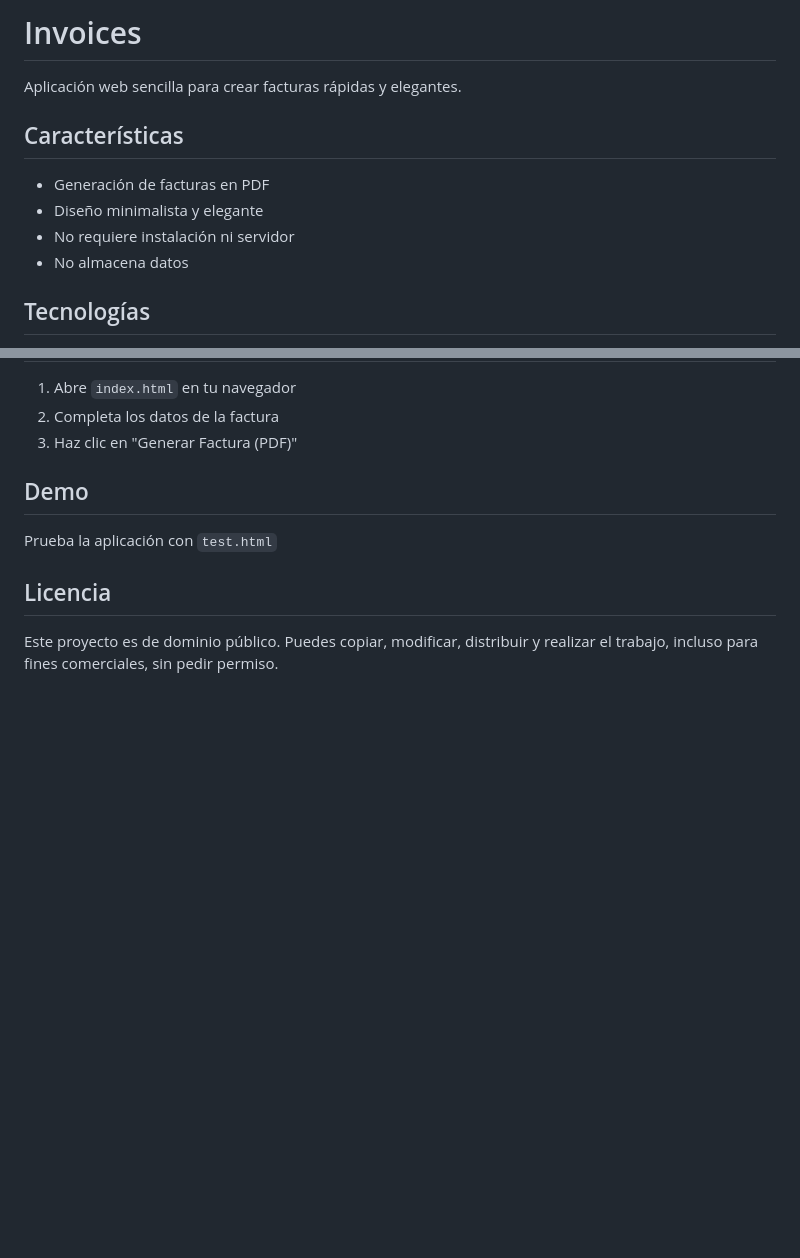
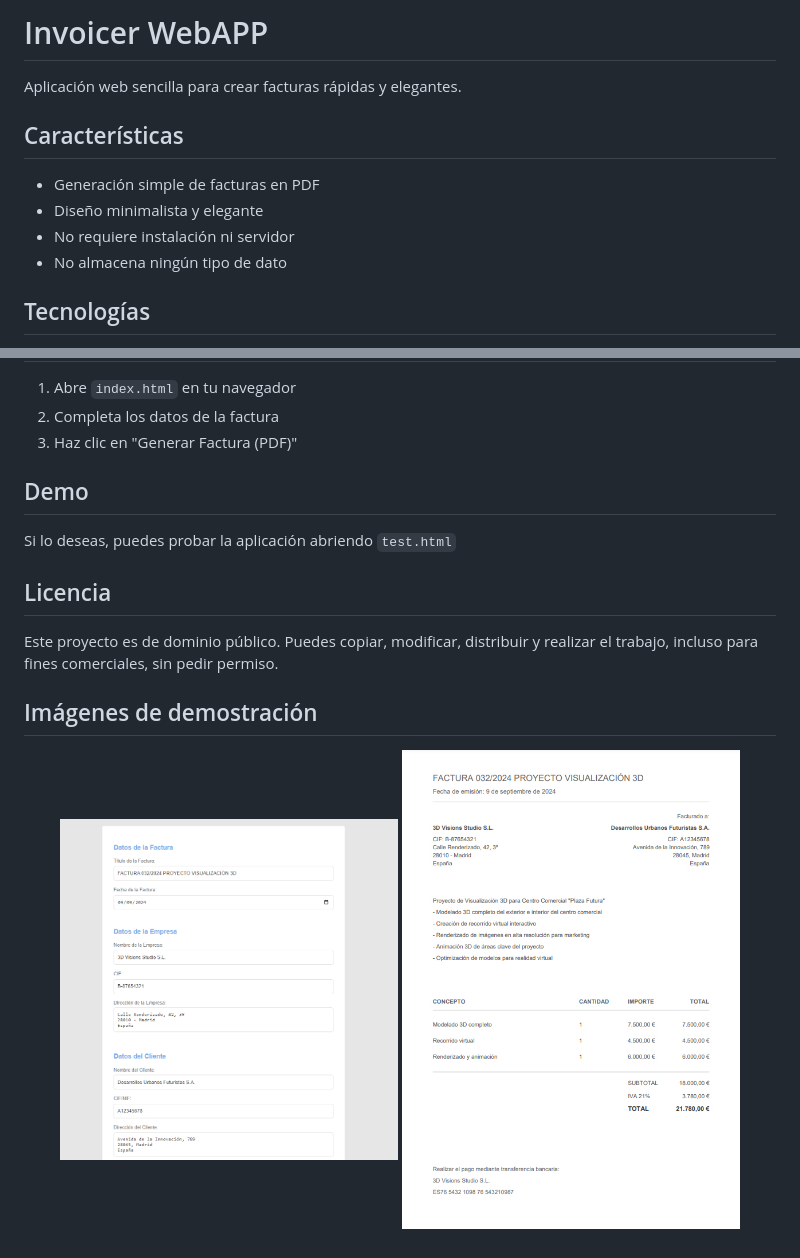
Before and after one commit to crazyramirez/Invoicer, a Markdown page: README.md, 2 parts joined by grey strips. GitHub-like rendering; pictures changed too: images/demo_1.jpg (added), images/demo_2.jpg (added); blank space fills up the shorter version.

```diff
--- a/README.md
+++ b/README.md
@@ -1,13 +1,13 @@
-# Invoices
+# Invoicer WebAPP
 
 Aplicación web sencilla para crear facturas rápidas y elegantes.
 
 ## Características
 
-- Generación de facturas en PDF
+- Generación simple de facturas en PDF
 - Diseño minimalista y elegante
 - No requiere instalación ni servidor
-- No almacena datos
+- No almacena ningún tipo de dato
 
 ## Tecnologías
 
@@ -24,8 +24,15 @@ Aplicación web sencilla para crear facturas rápidas y elegantes.
 
 ## Demo
 
-Prueba la aplicación con `test.html`
+Si lo deseas, puedes probar la aplicación abriendo `test.html`
 
 ## Licencia
 
 Este proyecto es de dominio público. Puedes copiar, modificar, distribuir y realizar el trabajo, incluso para fines comerciales, sin pedir permiso.
+
+## Imágenes de demostración
+
+<p align="center">
+  <img src="images/demo_1.jpg" alt="Demo 1" width="45%">
+  <img src="images/demo_2.jpg" alt="Demo 2" width="45%">
+</p>
```
